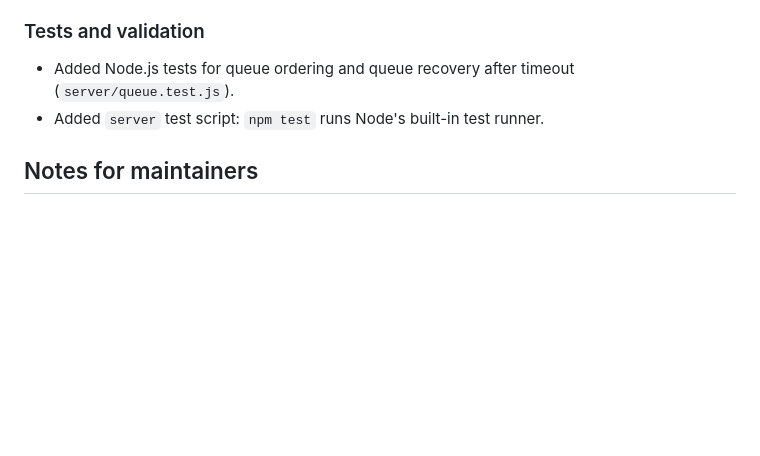
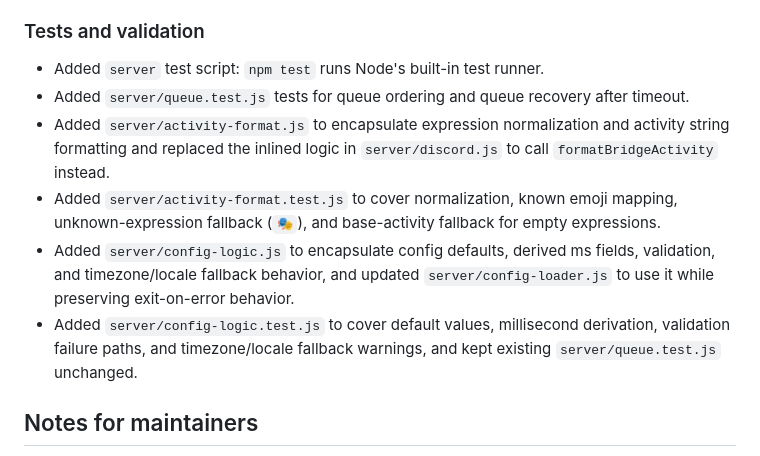
Before and after one commit to senjinthedragon/SillyTavern-Discord-Connector, a Markdown page: RELEASE_NOTES.md, the part around the change. Rendered like a GitHub page; blank space fills up the shorter version.

Commit message:
Added the new tests to the RELEASE_NOTES.md

```diff
--- a/RELEASE_NOTES.md
+++ b/RELEASE_NOTES.md
@@ -52,8 +52,12 @@ This release brings characters to life on Discord with expression and mood suppo
 - Added per-channel queue task timeout protection to avoid queue deadlocks.
 
 ### Tests and validation
-- Added Node.js tests for queue ordering and queue recovery after timeout (`server/queue.test.js`).
 - Added `server` test script: `npm test` runs Node's built-in test runner.
+- Added `server/queue.test.js` tests for queue ordering and queue recovery after timeout.
+- Added `server/activity-format.js` to encapsulate expression normalization and activity string formatting and replaced the inlined logic in `server/discord.js` to call `formatBridgeActivity` instead.
+- Added `server/activity-format.test.js` to cover normalization, known emoji mapping, unknown-expression fallback (`🎭`), and base-activity fallback for empty expressions.
+- Added `server/config-logic.js` to encapsulate config defaults, derived ms fields, validation, and timezone/locale fallback behavior, and updated `server/config-loader.js` to use it while preserving exit-on-error behavior.
+- Added `server/config-logic.test.js` to cover default values, millisecond derivation, validation failure paths, and timezone/locale fallback warnings, and kept existing `server/queue.test.js` unchanged.
 
 ## Notes for maintainers
 - Autocomplete `choices` are now sent from the extension as `{name, value}` pairs rather than plain strings. `websocket.js` passes them straight through to Discord's `respond()` without remapping - the display label and the value ST receives on selection can now differ, which is used by the chat history list.
```
